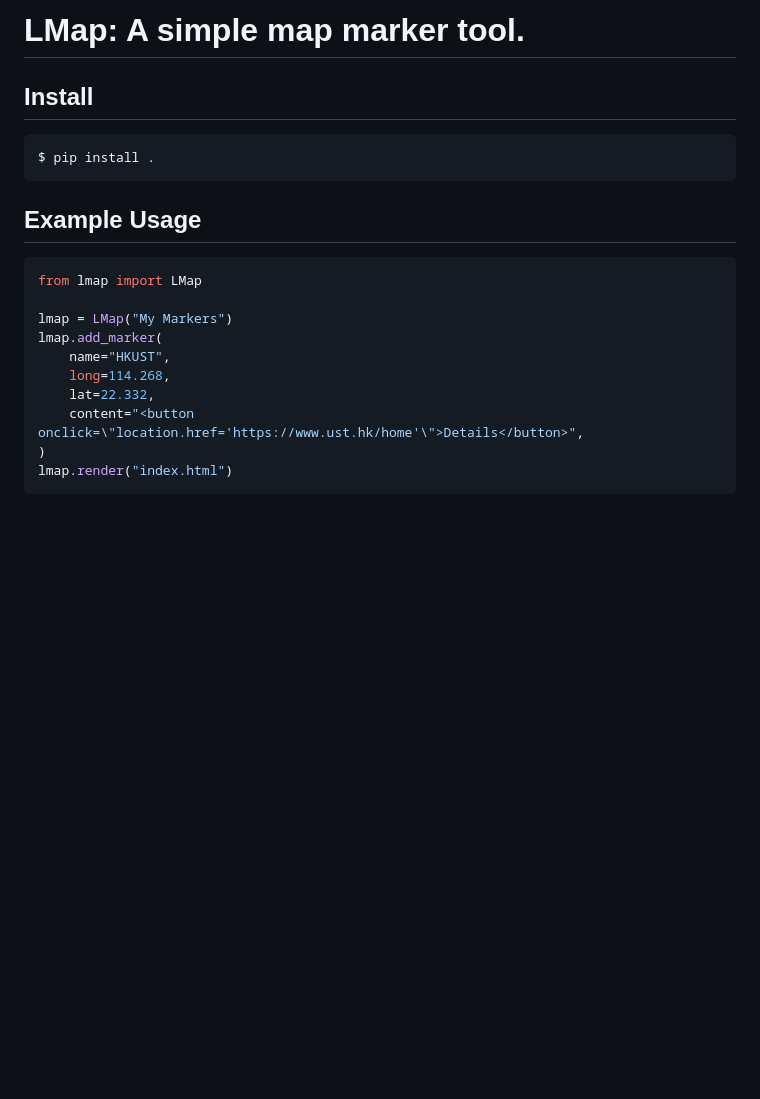
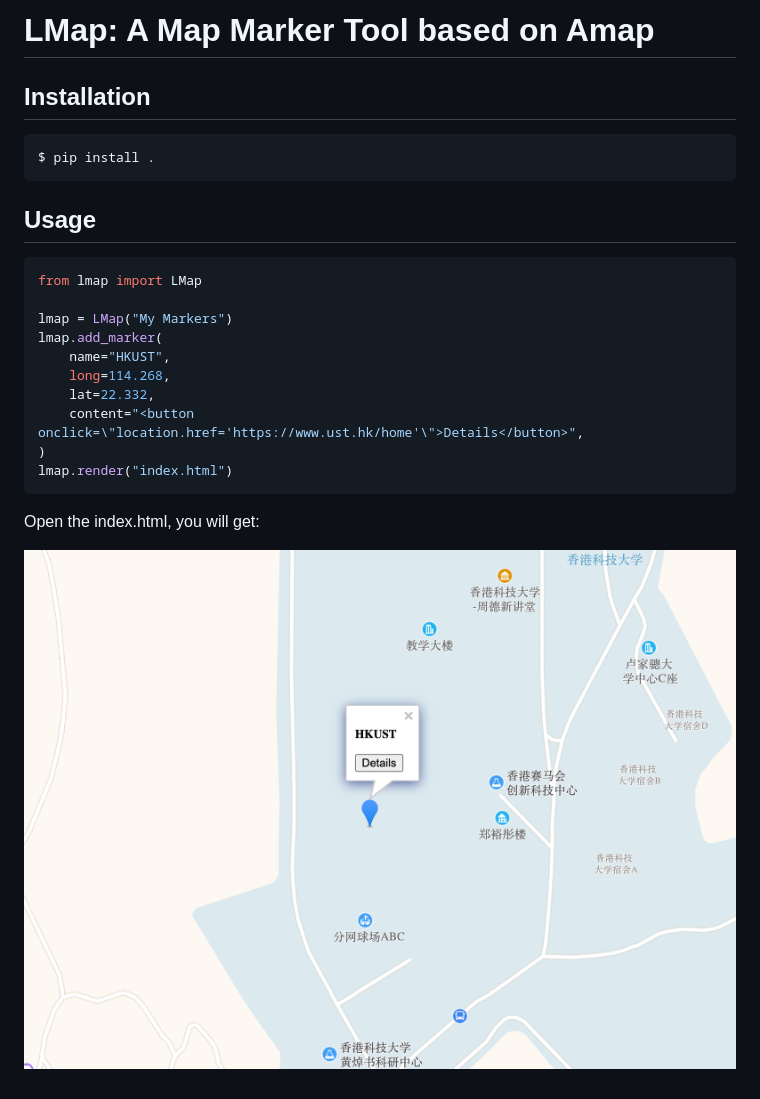
Before and after one commit to enhuiz/LMap, a Markdown page: README.md, the part around the change. GitHub-like rendering; pictures changed too: img/2020-07-16-21-38-43.png (added); blank space fills up the shorter version.

````diff
--- a/README.md
+++ b/README.md
@@ -1,12 +1,12 @@
-# LMap: A simple map marker tool.
+# LMap: A Map Marker Tool based on Amap
 
-## Install
+## Installation
 
 ```
 $ pip install .
 ```
 
-## Example Usage
+## Usage
 
 ```python
 from lmap import LMap
@@ -20,3 +20,7 @@ lmap.add_marker(
 )
 lmap.render("index.html")
 ```
+
+Open the index.html, you will get:
+
+![](img/2020-07-16-21-38-43.png)
````
